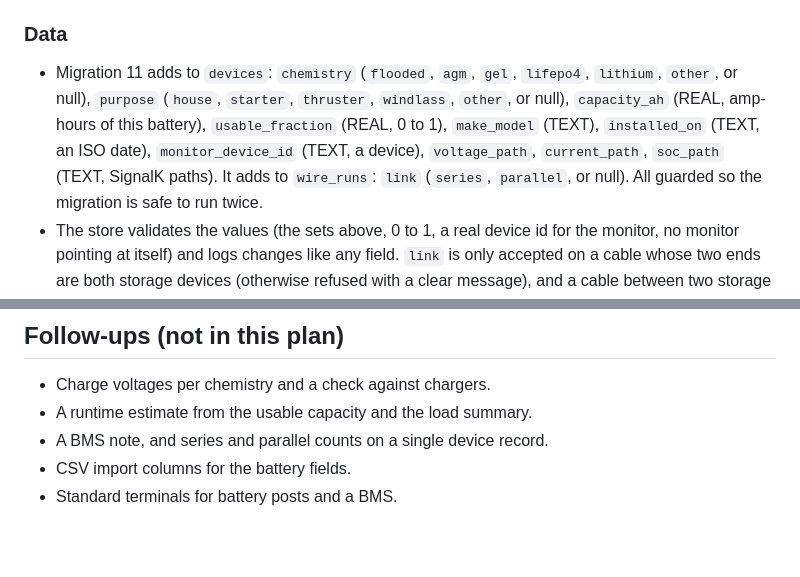
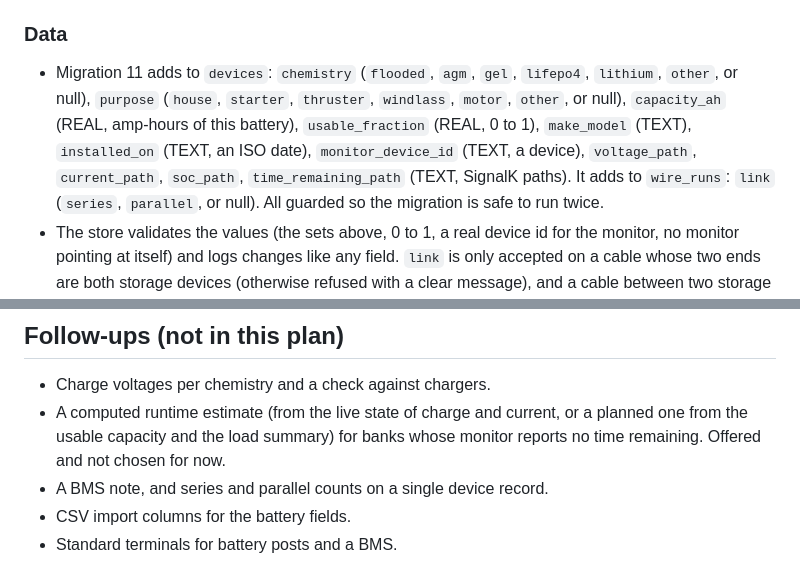
Before and after one commit to BoatHacks/signalk-wiring, a Markdown page: docs/plans/0020-batteries.md, 2 parts joined by grey strips. Drawn GitHub-style; blank space fills up the shorter version.

```diff
--- a/docs/plans/0020-batteries.md
+++ b/docs/plans/0020-batteries.md
@@ -51,10 +61,11 @@ their monitors.
 
 - Migration 11 adds to `devices`: `chemistry` (`flooded`, `agm`, `gel`,
   `lifepo4`, `lithium`, `other`, or null), `purpose` (`house`, `starter`,
-  `thruster`, `windlass`, `other`, or null), `capacity_ah` (REAL, amp-hours of
+  `thruster`, `windlass`, `motor`, `other`, or null), `capacity_ah` (REAL, amp-hours of
   this battery), `usable_fraction` (REAL, 0 to 1), `make_model` (TEXT),
   `installed_on` (TEXT, an ISO date), `monitor_device_id` (TEXT, a device),
-  `voltage_path`, `current_path`, `soc_path` (TEXT, SignalK paths). It adds to
+  `voltage_path`, `current_path`, `soc_path`, `time_remaining_path` (TEXT,
+  SignalK paths). It adds to
   `wire_runs`: `link` (`series`, `parallel`, or null). All guarded so the
   migration is safe to run twice.
 - The store validates the values (the sets above, 0 to 1, a real device id for
@@ -189,7 +214,9 @@ These are open to change in review:
 ## Follow-ups (not in this plan)
 
 - Charge voltages per chemistry and a check against chargers.
-- A runtime estimate from the usable capacity and the load summary.
+- A computed runtime estimate (from the live state of charge and current, or a
+  planned one from the usable capacity and the load summary) for banks whose
+  monitor reports no time remaining. Offered and not chosen for now.
 - A BMS note, and series and parallel counts on a single device record.
 - CSV import columns for the battery fields.
 - Standard terminals for battery posts and a BMS.
```
Also changed, not shown: other parts of docs/plans/0020-batteries.md (+39 -15 lines).
